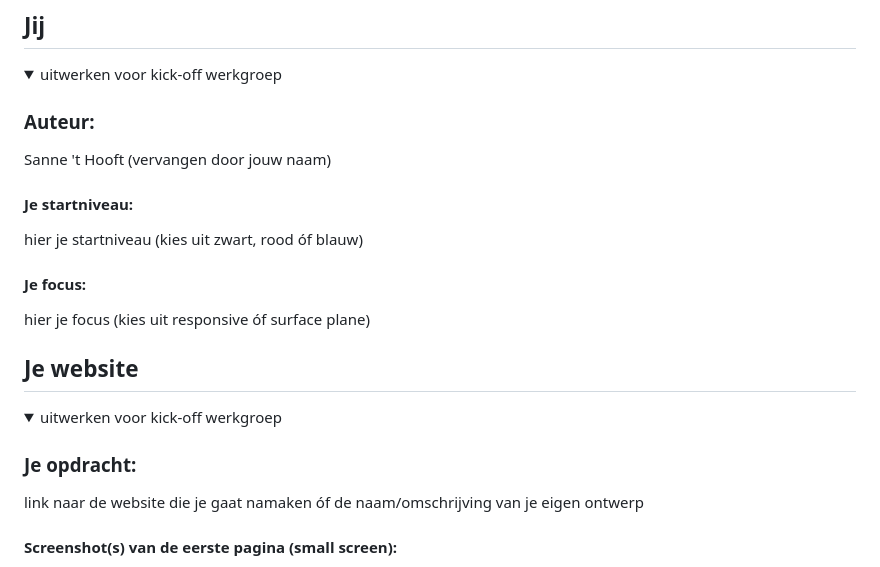
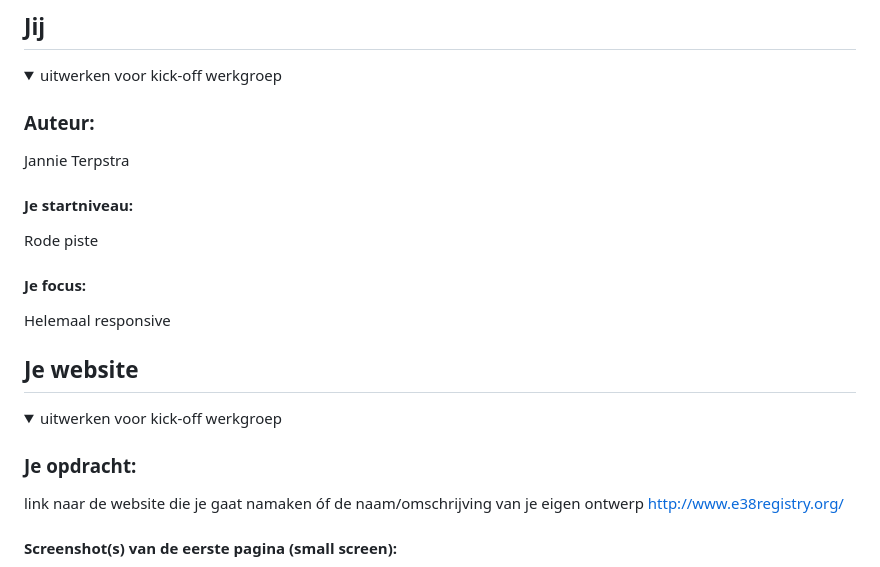
Before and after one commit to xjanniie/blokweb, a Markdown page: README.md, the part around one of its changes. Rendered like a GitHub page.

```diff
--- a/README.md
+++ b/README.md
@@ -16,13 +16,13 @@ Nb. Door *open* toe te voegen aan een *details* element kun je deze standaard op
   <summary>uitwerken voor kick-off werkgroep</summary>
 
   ### Auteur:
-  Sanne 't Hooft (vervangen door jouw naam)
+  Jannie Terpstra
 
   #### Je startniveau:
-  hier je startniveau (kies uit zwart, rood óf blauw)
+  Rode piste
 
   #### Je focus:
-  hier je focus (kies uit responsive óf surface plane)
+  Helemaal responsive
 
 </details>
 
@@ -37,5 +37,6 @@ Nb. Door *open* toe te voegen aan een *details* element kun je deze standaard op
 
   ### Je opdracht:
   link naar de website die je gaat namaken óf de naam/omschrijving van je eigen ontwerp
+  http://www.e38registry.org/
 
   #### Screenshot(s) van de eerste pagina (small screen):
```
Also changed, not shown: other parts of README.md (+4 -4 lines).
